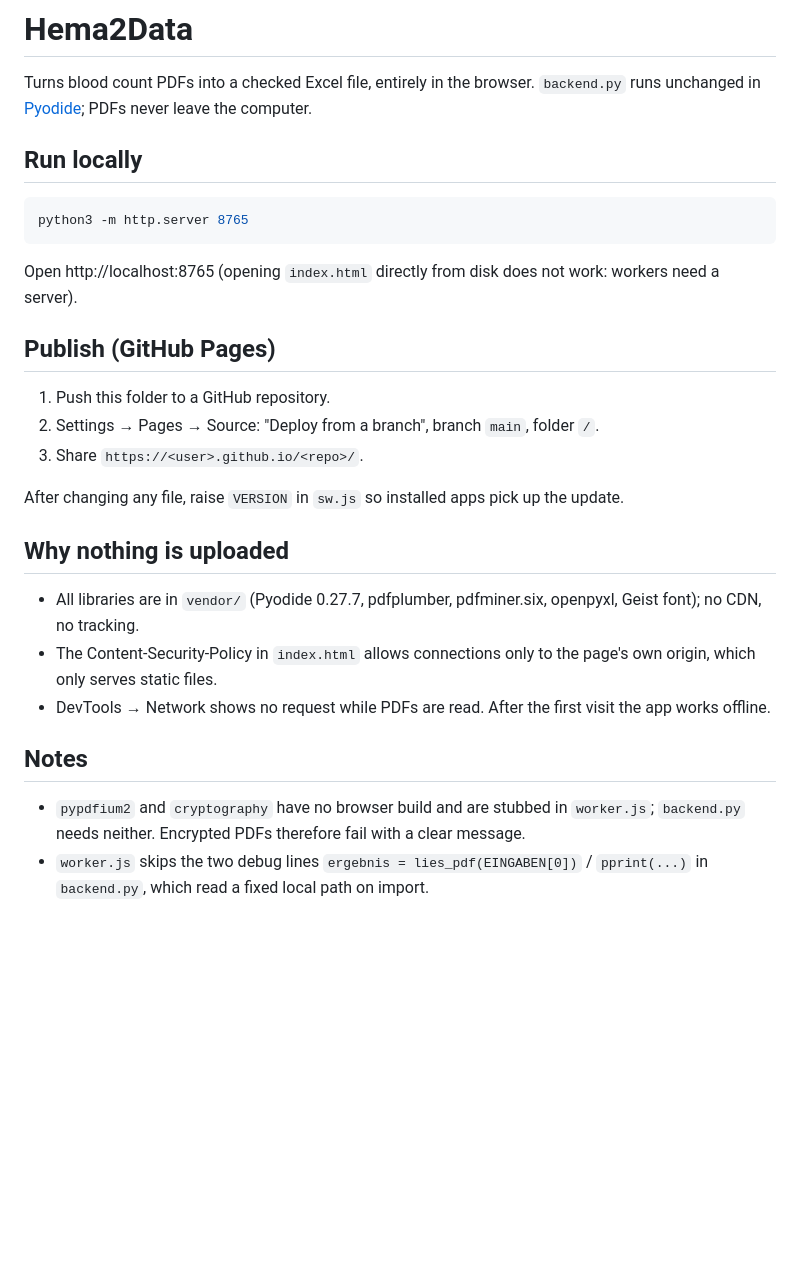
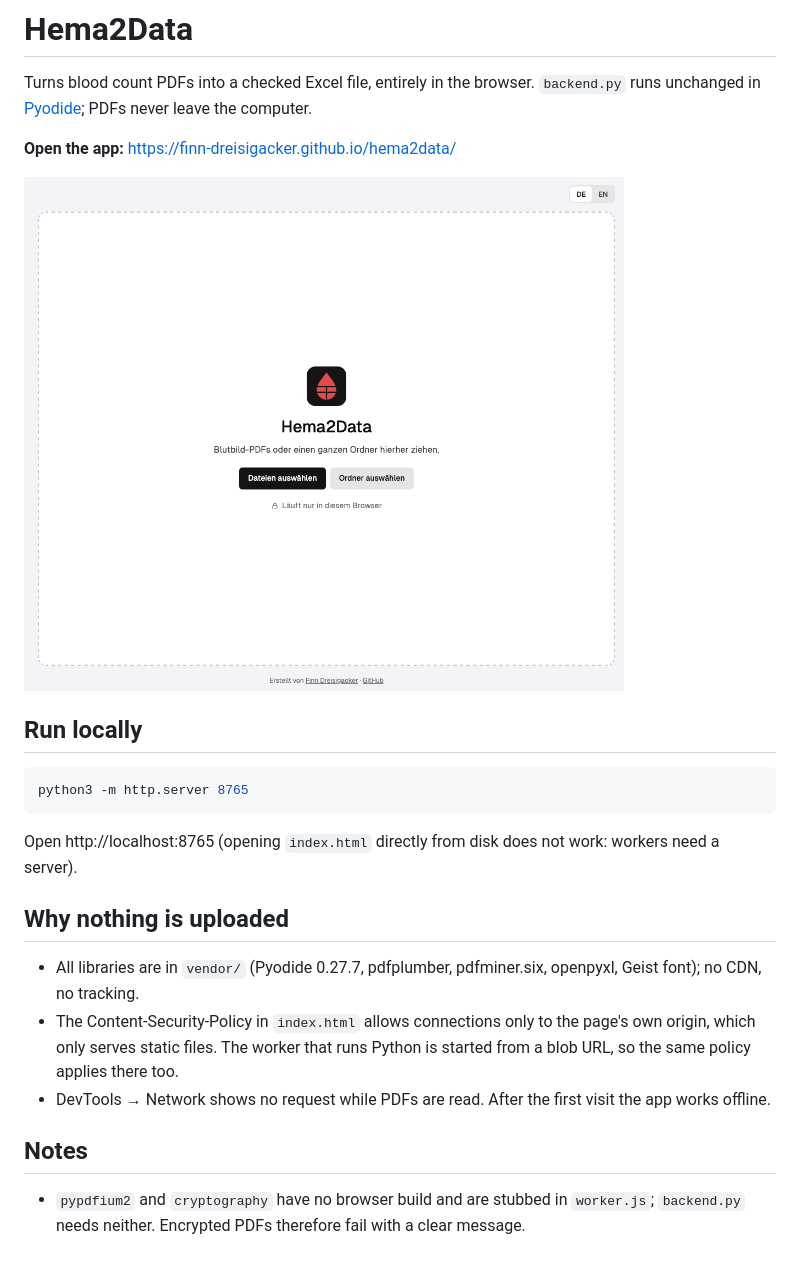
Before and after one commit to finn-dreisigacker/hema2data, a Markdown page: README.md, the part around the change. Drawn GitHub-style; pictures changed too: docs/screenshot.png (added); blank space fills up the shorter version.

Commit message:
README: preview screenshot and live link, drop outdated sections

```diff
--- a/README.md
+++ b/README.md
@@ -2,6 +2,10 @@
 
 Turns blood count PDFs into a checked Excel file, entirely in the browser. `backend.py` runs unchanged in
 [Pyodide](https://pyodide.org); PDFs never leave the computer.
+
+**Open the app:** https://finn-dreisigacker.github.io/hema2data/
+
+<img src="docs/screenshot.png" alt="Hema2Data start screen: drop area with logo, file and folder buttons" width="600">
 
 ## Run locally
 
@@ -11,24 +15,14 @@ python3 -m http.server 8765
 
 Open http://localhost:8765 (opening `index.html` directly from disk does not work: workers need a server).
 
-## Publish (GitHub Pages)
-
-1. Push this folder to a GitHub repository.
-2. Settings → Pages → Source: "Deploy from a branch", branch `main`, folder `/`.
-3. Share `https://<user>.github.io/<repo>/`.
-
-After changing any file, raise `VERSION` in `sw.js` so installed apps pick up the update.
-
 ## Why nothing is uploaded
 
 - All libraries are in `vendor/` (Pyodide 0.27.7, pdfplumber, pdfminer.six, openpyxl, Geist font); no CDN, no tracking.
 - The Content-Security-Policy in `index.html` allows connections only to the page's own origin, which only serves
-  static files.
+  static files. The worker that runs Python is started from a blob URL, so the same policy applies there too.
 - DevTools → Network shows no request while PDFs are read. After the first visit the app works offline.
 
 ## Notes
 
 - `pypdfium2` and `cryptography` have no browser build and are stubbed in `worker.js`; `backend.py` needs neither.
   Encrypted PDFs therefore fail with a clear message.
-- `worker.js` skips the two debug lines `ergebnis = lies_pdf(EINGABEN[0])` / `pprint(...)` in `backend.py`, which read
-  a fixed local path on import.
```
